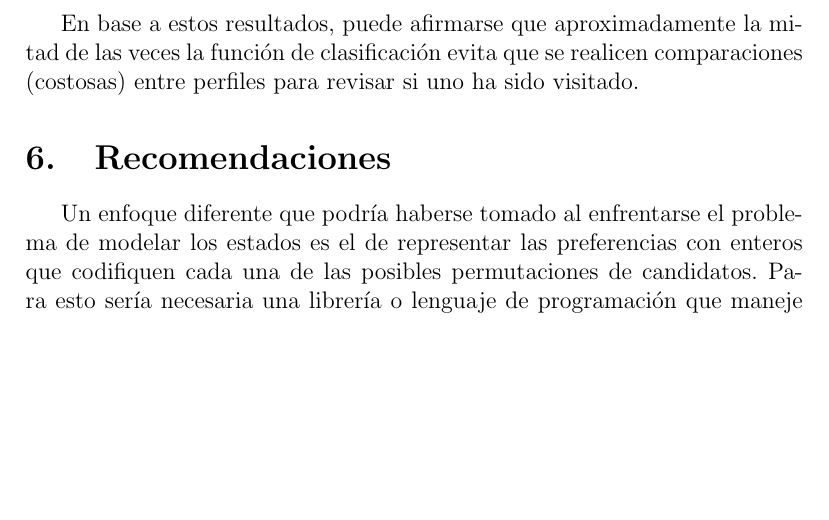
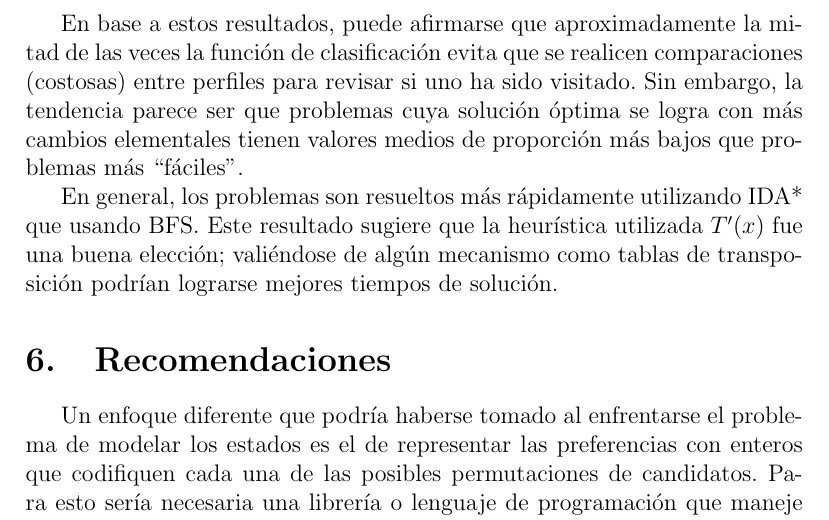
Before and after one commit to alescode/ia1, a LaTeX document (p1/tex/recomendaciones.tex): part of the page, cut so that both start at the same text, the shorter picture padded with empty space. Compiled offline with pdfLaTeX; an older LaTeX class or package is replaced by its successor.

Commit message:
Listo para entregar

```diff
--- a/p1/tex/recomendaciones.tex
+++ b/p1/tex/recomendaciones.tex
@@ -31,7 +31,15 @@
 
 En base a estos resultados, puede afirmarse que aproximadamente la mitad
 de las veces la función de clasificación evita que se realicen comparaciones
-(costosas) entre perfiles para revisar si uno ha sido visitado.
+(costosas) entre perfiles para revisar si uno ha sido visitado. Sin embargo,
+la tendencia parece ser que problemas cuya solución óptima se logra con
+más cambios elementales tienen valores medios de proporción más bajos que
+problemas más ``fáciles".
+
+En general, los problemas son resueltos más rápidamente utilizando IDA*
+que usando BFS. Este resultado sugiere que la heurística utilizada $T'(x)$
+fue una buena elección; valiéndose de algún mecanismo como tablas
+de transposición podrían lograrse mejores tiempos de solución.
 
 \section{Recomendaciones}
 Un enfoque diferente que podría haberse tomado al enfrentarse el problema
```
Also changed, not shown: p1/tex/ia1proy1.tex (+2 -4 lines), p1/entrega/README.txt (renamed from p1/README.txt), p1/entrega/informe.pdf (added), p1/tex/BORRADOR.pdf (deleted), p1/tex/ia1proy1.pdf, p1/tex/recomendaciones.pdf, 2 other files.
